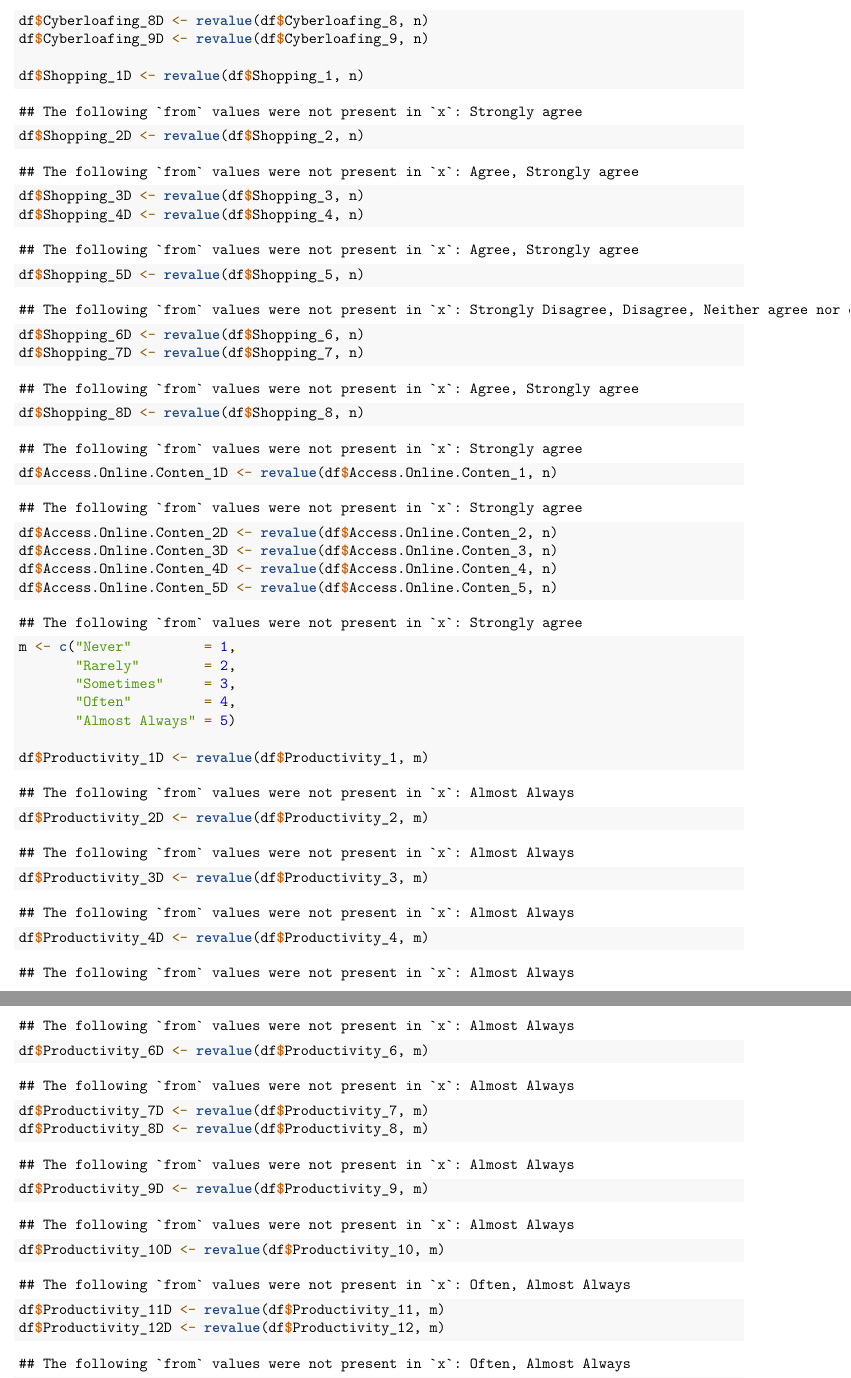
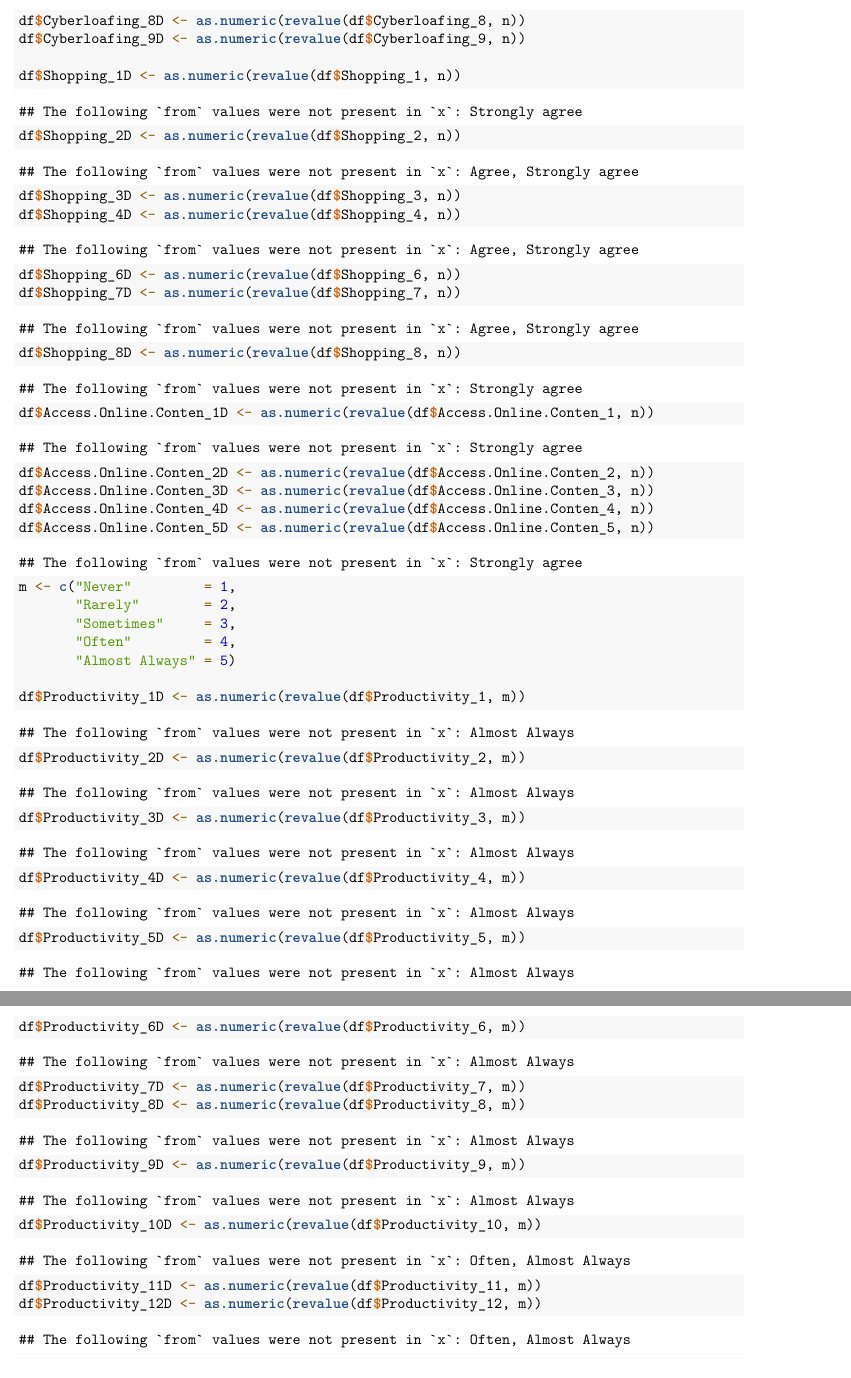
Before and after one commit to YevgeniL/IRP, an R Markdown document (IRP.Rmd): two parts of pages 2 and 3 of 4 before the commit and two parts of pages 2 and 3 of 3 after it, joined at a grey line, cut at the place of the change. Rendered offline with R 4.5, knitr and Pandoc, then LaTeX, with nearby package versions; some code elsewhere in the file could not run offline.

Commit message:
Update IRP.Rmd

```diff
--- a/IRP.Rmd
+++ b/IRP.Rmd
@@ -50,2 +42,0 @@ df$Cyberloafing_7D <- revalue(df$Cyberloafing_7, n)
-df$Cyberloafing_8D <- revalue(df$Cyberloafing_8, n)
-df$Cyberloafing_9D <- revalue(df$Cyberloafing_9, n)
@@ -52,18 +50,19 @@ df$Cyberloafing_9D <- revalue(df$Cyberloafing_9, n)
+df$Cyberloafing_8D <- as.numeric(revalue(df$Cyberloafing_8, n))
+df$Cyberloafing_9D <- as.numeric(revalue(df$Cyberloafing_9, n))
 
-df$Shopping_1D <- revalue(df$Shopping_1, n)
-df$Shopping_2D <- revalue(df$Shopping_2, n)
-df$Shopping_3D <- revalue(df$Shopping_3, n)
-df$Shopping_4D <- revalue(df$Shopping_4, n)
-df$Shopping_5D <- revalue(df$Shopping_5, n)
-df$Shopping_6D <- revalue(df$Shopping_6, n)
-df$Shopping_7D <- revalue(df$Shopping_7, n)
-df$Shopping_8D <- revalue(df$Shopping_8, n)
+df$Shopping_1D <- as.numeric(revalue(df$Shopping_1, n))
+df$Shopping_2D <- as.numeric(revalue(df$Shopping_2, n))
+df$Shopping_3D <- as.numeric(revalue(df$Shopping_3, n))
+df$Shopping_4D <- as.numeric(revalue(df$Shopping_4, n))
+df$Shopping_6D <- as.numeric(revalue(df$Shopping_6, n))
+df$Shopping_7D <- as.numeric(revalue(df$Shopping_7, n))
+df$Shopping_8D <- as.numeric(revalue(df$Shopping_8, n))
 
-df$Access.Online.Conten_1D <- revalue(df$Access.Online.Conten_1, n)
-df$Access.Online.Conten_2D <- revalue(df$Access.Online.Conten_2, n)
-df$Access.Online.Conten_3D <- revalue(df$Access.Online.Conten_3, n)
-df$Access.Online.Conten_4D <- revalue(df$Access.Online.Conten_4, n)
-df$Access.Online.Conten_5D <- revalue(df$Access.Online.Conten_5, n)
+df$Access.Online.Conten_1D <- as.numeric(revalue(df$Access.Online.Conten_1, n))
+df$Access.Online.Conten_2D <- as.numeric(revalue(df$Access.Online.Conten_2, n))
+df$Access.Online.Conten_3D <- as.numeric(revalue(df$Access.Online.Conten_3, n))
+df$Access.Online.Conten_4D <- as.numeric(revalue(df$Access.Online.Conten_4, n))
+df$Access.Online.Conten_5D <- as.numeric(revalue(df$Access.Online.Conten_5, n))
 
 m <- c("Never"         = 1,
        "Rarely"        = 2,
@@ -71,7 +70,3 @@ m <- c("Never"         = 1,
        "Often"         = 4,
        "Almost Always" = 5)
 
-df$Productivity_1D <- revalue(df$Productivity_1, m)
-df$Productivity_2D <- revalue(df$Productivity_2, m)
-df$Productivity_3D <- revalue(df$Productivity_3, m)
-df$Productivity_4D <- revalue(df$Productivity_4, m)
@@ -79,7 +73,12 @@ df$Productivity_5D <- revalue(df$Productivity_5, m)
-df$Productivity_6D <- revalue(df$Productivity_6, m)
-df$Productivity_7D <- revalue(df$Productivity_7, m)
-df$Productivity_8D <- revalue(df$Productivity_8, m)
-df$Productivity_9D <- revalue(df$Productivity_9, m)
-df$Productivity_10D <- revalue(df$Productivity_10, m)
-df$Productivity_11D <- revalue(df$Productivity_11, m)
-df$Productivity_12D <- revalue(df$Productivity_12, m)
+df$Productivity_1D <- as.numeric(revalue(df$Productivity_1, m))
+df$Productivity_2D <- as.numeric(revalue(df$Productivity_2, m))
+df$Productivity_3D <- as.numeric(revalue(df$Productivity_3, m))
+df$Productivity_4D <- as.numeric(revalue(df$Productivity_4, m))
+df$Productivity_5D <- as.numeric(revalue(df$Productivity_5, m))
+df$Productivity_6D <- as.numeric(revalue(df$Productivity_6, m))
+df$Productivity_7D <- as.numeric(revalue(df$Productivity_7, m))
+df$Productivity_8D <- as.numeric(revalue(df$Productivity_8, m))
+df$Productivity_9D <- as.numeric(revalue(df$Productivity_9, m))
+df$Productivity_10D <- as.numeric(revalue(df$Productivity_10, m))
+df$Productivity_11D <- as.numeric(revalue(df$Productivity_11, m))
+df$Productivity_12D <- as.numeric(revalue(df$Productivity_12, m))
```
Also changed, not shown: IRP.Rmd (27 more changed lines).
